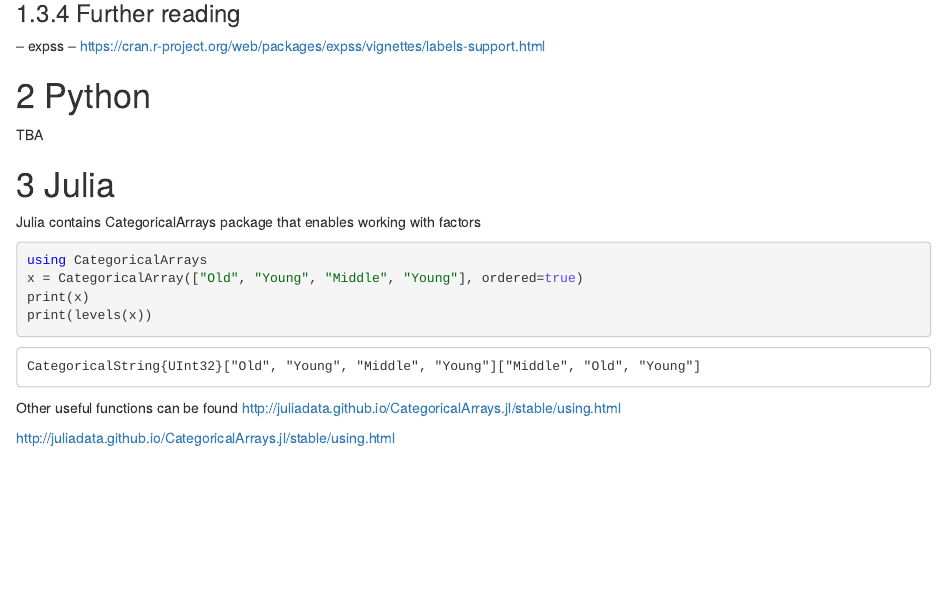
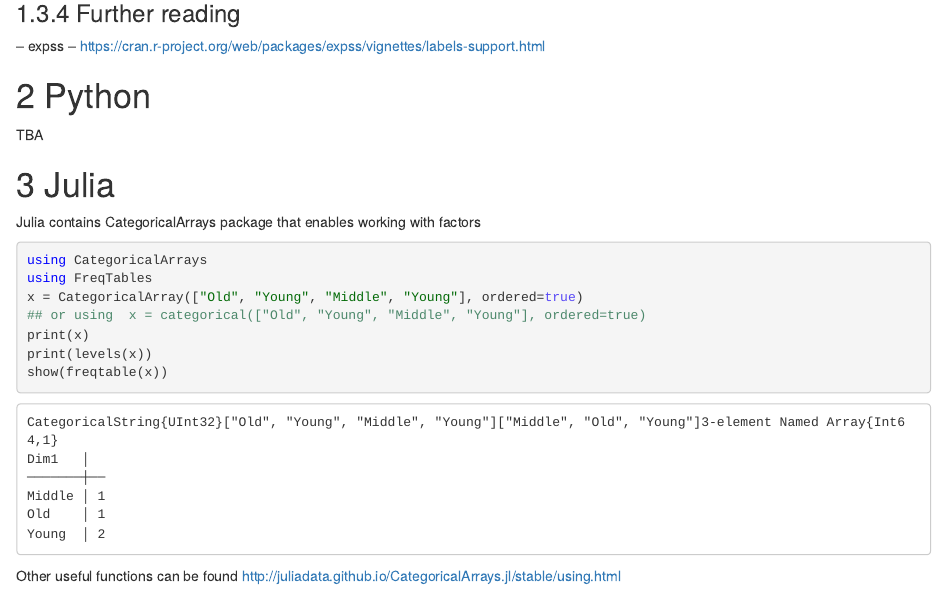
Before and after one commit to DepartmentOfStatisticsPUE/cda-2019, an R Markdown document (notebooks/0-handling-cat-data.Rmd): the page in a window 1100 px wide, from 5280 px down. The pictures show the output file notebooks/0-handling-cat-data.nb.html that the author committed with the source, opened offline.

Commit message:
about julia

````diff
--- a/notebooks/0-handling-cat-data.Rmd
+++ b/notebooks/0-handling-cat-data.Rmd
@@ -179,13 +179,12 @@ Julia contains CategoricalArrays package that enables working with factors
 
 ```{julia, engine.path = "/Applications/Julia-1.0.app/Contents/Resources/julia/bin/julia"}
 using CategoricalArrays
+using FreqTables
 x = CategoricalArray(["Old", "Young", "Middle", "Young"], ordered=true)
 ## or using  x = categorical(["Old", "Young", "Middle", "Young"], ordered=true)
 print(x)
 print(levels(x))
+show(freqtable(x))
 ```
 
 Other useful functions can be found http://juliadata.github.io/CategoricalArrays.jl/stable/using.html
-
-
-http://juliadata.github.io/CategoricalArrays.jl/stable/using.html
````
Also changed, not shown: notebooks/0-handling-cat-data.nb.html.
